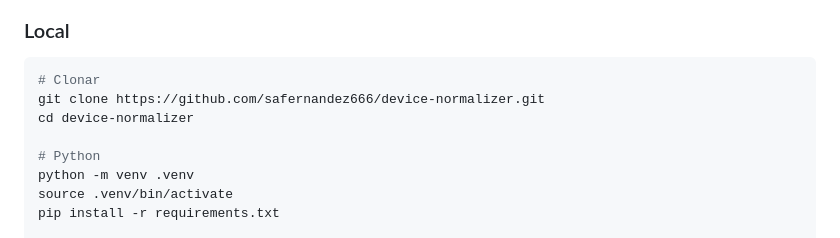
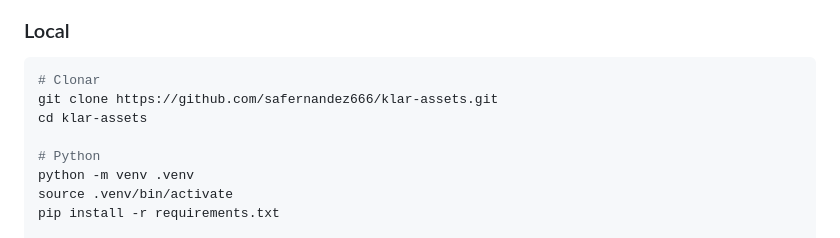
Before and after one commit to safernandez666/klar-assets, a Markdown page: README.es.md, the part around the change. Rendered like a GitHub page.

Commit message:
docs: fix repo URL in READMEs to klar-assets

````diff
--- a/README.es.md
+++ b/README.es.md
@@ -48,8 +48,8 @@ Recolecta datos de dispositivos de tres fuentes en paralelo, deduplica por seria
 
 ```bash
 # Clonar
-git clone https://github.com/safernandez666/device-normalizer.git
-cd device-normalizer
+git clone https://github.com/safernandez666/klar-assets.git
+cd klar-assets
 
 # Python
 python -m venv .venv
````
Also changed, not shown: README.md (+2 -2 lines).
